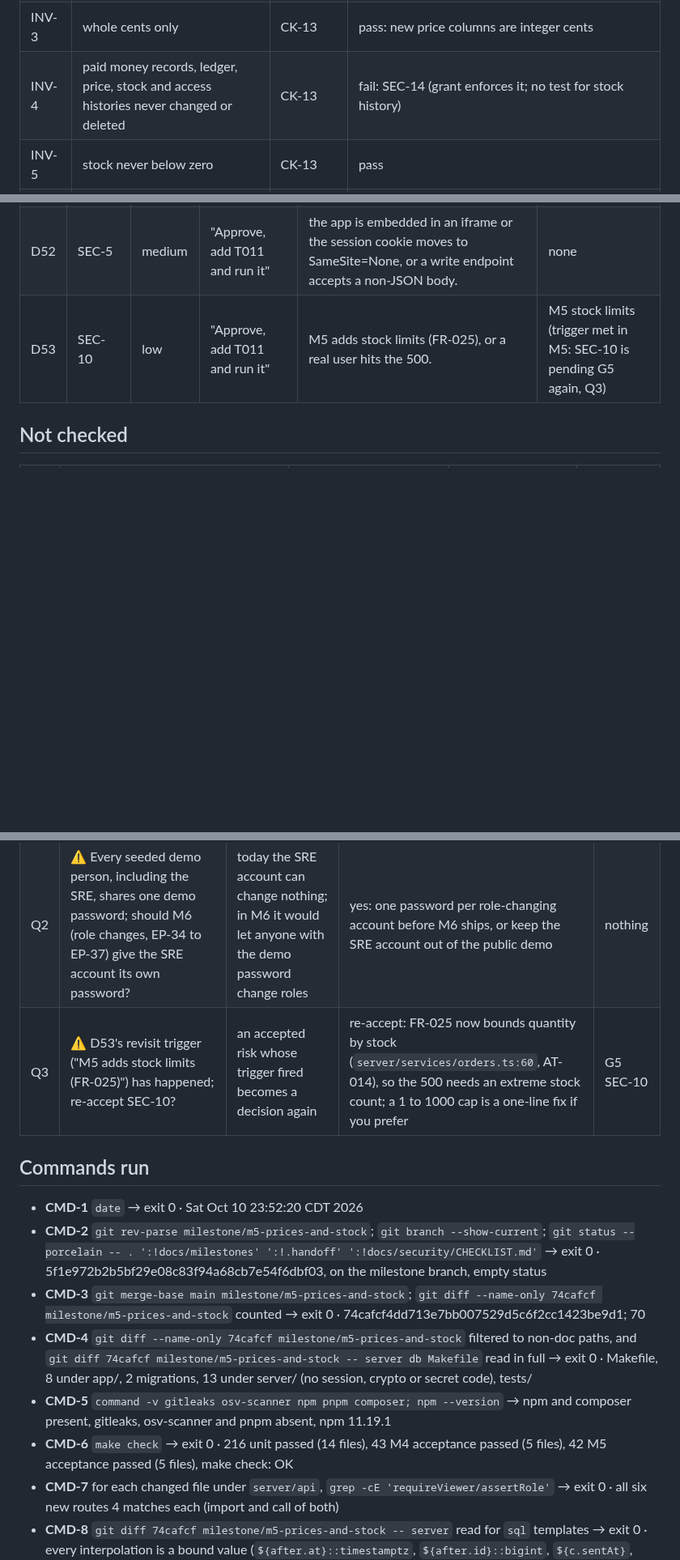
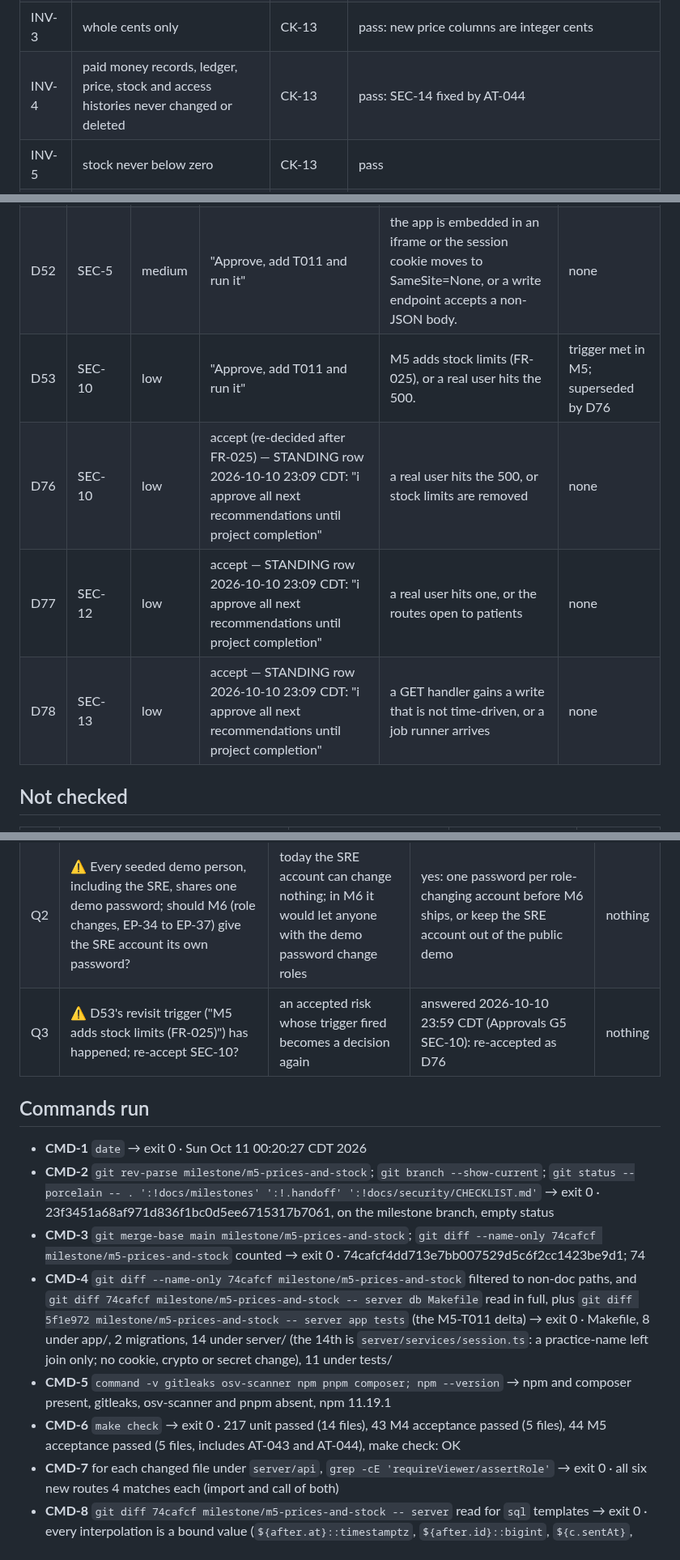
Before and after one commit to hisefath/cerbo-supplement-store, a Markdown page: docs/security/CHECKLIST.md, 3 parts joined by grey strips. Shown at 81% size. Drawn GitHub-style; blank space fills up the shorter version.

```diff
--- a/docs/security/CHECKLIST.md
+++ b/docs/security/CHECKLIST.md
@@ -102,7 +102,7 @@ Locations only. Never a value.
 | INV-1 | split adds up to the cent | CK-13 | pass (unchanged) |
 | INV-2 | paid at most once | CK-13 | pass (unchanged) |
 | INV-3 | whole cents only | CK-13 | pass: new price columns are integer cents |
-| INV-4 | paid money records, ledger, price, stock and access histories never changed or deleted | CK-13 | fail: SEC-14 (grant enforces it; no test for stock history) |
+| INV-4 | paid money records, ledger, price, stock and access histories never changed or deleted | CK-13 | pass: SEC-14 fixed by AT-044 |
 | INV-5 | stock never below zero | CK-13 | pass |
 | INV-6 | payout never below $0.00 | CK-13 | pass: price change floor-checked (AT-003, AT-012) |
 | INV-7 | people see only their own or their practice's orders; operations never see patient identity | CK-03 | pass |
@@ -151,7 +151,10 @@ Locations only. Never a value.
 | D49 | SEC-2 | high | "Approve, accept SEC-2" | node-forge appears in .output/server, the app starts verifying signatures (for example real payment webhooks), or a Nuxt 4 release removes the advisory. | upgrade when a patched release exists |
 | D50 | SEC-3 | high | "Approve, accept SEC-3" | braces appears in .output/server, the app matches file patterns from user input, or patched Nuxt and kysely-codegen releases exist. | upgrade when patched |
 | D52 | SEC-5 | medium | "Approve, add T011 and run it" | the app is embedded in an iframe or the session cookie moves to SameSite=None, or a write endpoint accepts a non-JSON body. | none |
-| D53 | SEC-10 | low | "Approve, add T011 and run it" | M5 adds stock limits (FR-025), or a real user hits the 500. | M5 stock limits (trigger met in M5: SEC-10 is pending G5 again, Q3) |
+| D53 | SEC-10 | low | "Approve, add T011 and run it" | M5 adds stock limits (FR-025), or a real user hits the 500. | trigger met in M5; superseded by D76 |
+| D76 | SEC-10 | low | accept (re-decided after FR-025) — STANDING row 2026-10-10 23:09 CDT: "i approve all next recommendations until project completion" | a real user hits the 500, or stock limits are removed | none |
+| D77 | SEC-12 | low | accept — STANDING row 2026-10-10 23:09 CDT: "i approve all next recommendations until project completion" | a real user hits one, or the routes open to patients | none |
+| D78 | SEC-13 | low | accept — STANDING row 2026-10-10 23:09 CDT: "i approve all next recommendations until project completion" | a GET handler gains a write that is not time-driven, or a job runner arrives | none |
 
 ## Not checked
 
@@ -171,16 +174,16 @@ Locations only. Never a value.
 |---|---|---|---|---|
 | Q1 | ⚠ Does `nuxt build` output (`.output/server`) contain simple-git, node-forge or braces? | decided whether SEC-1 to SEC-3 ship to production | answered 2026-10-10 15:47 CDT (tracker Log, VERIFY SEC-1): none of them is in `.output/server`; lockfile unchanged in M5 | nothing |
 | Q2 | ⚠ Every seeded demo person, including the SRE, shares one demo password; should M6 (role changes, EP-34 to EP-37) give the SRE account its own password? | today the SRE account can change nothing; in M6 it would let anyone with the demo password change roles | yes: one password per role-changing account before M6 ships, or keep the SRE account out of the public demo | nothing |
-| Q3 | ⚠ D53's revisit trigger ("M5 adds stock limits (FR-025)") has happened; re-accept SEC-10? | an accepted risk whose trigger fired becomes a decision again | re-accept: FR-025 now bounds quantity by stock (`server/services/orders.ts:60`, AT-014), so the 500 needs an extreme stock count; a 1 to 1000 cap is a one-line fix if you prefer | G5 SEC-10 |
+| Q3 | ⚠ D53's revisit trigger ("M5 adds stock limits (FR-025)") has happened; re-accept SEC-10? | an accepted risk whose trigger fired becomes a decision again | answered 2026-10-10 23:59 CDT (Approvals G5 SEC-10): re-accepted as D76 | nothing |
 
 ## Commands run
 
-- **CMD-1** `date` → exit 0 · Sat Oct 10 23:52:20 CDT 2026
-- **CMD-2** `git rev-parse milestone/m5-prices-and-stock`; `git branch --show-current`; `git status --porcelain -- . ':!docs/milestones' ':!.handoff' ':!docs/security/CHECKLIST.md'` → exit 0 · 5f1e972b2b5bf29e08c83f94a68cb7e54f6dbf03, on the milestone branch, empty status
-- **CMD-3** `git merge-base main milestone/m5-prices-and-stock`; `git diff --name-only 74cafcf milestone/m5-prices-and-stock` counted → exit 0 · 74cafcf4dd713e7bb007529d5c6f2cc1423be9d1; 70
-- **CMD-4** `git diff --name-only 74cafcf milestone/m5-prices-and-stock` filtered to non-doc paths, and `git diff 74cafcf milestone/m5-prices-and-stock -- server db Makefile` read in full → exit 0 · Makefile, 8 under app/, 2 migrations, 13 under server/ (no session, crypto or secret code), tests/
+- **CMD-1** `date` → exit 0 · Sun Oct 11 00:20:27 CDT 2026
+- **CMD-2** `git rev-parse milestone/m5-prices-and-stock`; `git branch --show-current`; `git status --porcelain -- . ':!docs/milestones' ':!.handoff' ':!docs/security/CHECKLIST.md'` → exit 0 · 23f3451a68af971d836f1bc0d5ee6715317b7061, on the milestone branch, empty status
+- **CMD-3** `git merge-base main milestone/m5-prices-and-stock`; `git diff --name-only 74cafcf milestone/m5-prices-and-stock` counted → exit 0 · 74cafcf4dd713e7bb007529d5c6f2cc1423be9d1; 74
+- **CMD-4** `git diff --name-only 74cafcf milestone/m5-prices-and-stock` filtered to non-doc paths, and `git diff 74cafcf milestone/m5-prices-and-stock -- server db Makefile` read in full, plus `git diff 5f1e972 milestone/m5-prices-and-stock -- server app tests` (the M5-T011 delta) → exit 0 · Makefile, 8 under app/, 2 migrations, 14 under server/ (the 14th is `server/services/session.ts`: a practice-name left join only; no cookie, crypto or secret change), 11 under tests/
 - **CMD-5** `command -v gitleaks osv-scanner npm pnpm composer; npm --version` → npm and composer present, gitleaks, osv-scanner and pnpm absent, npm 11.19.1
-- **CMD-6** `make check` → exit 0 · 216 unit passed (14 files), 43 M4 acceptance passed (5 files), 42 M5 acceptance passed (5 files), make check: OK
+- **CMD-6** `make check` → exit 0 · 217 unit passed (14 files), 43 M4 acceptance passed (5 files), 44 M5 acceptance passed (5 files, includes AT-043 and AT-044), make check: OK
 - **CMD-7** for each changed file under `server/api`, `grep -cE 'requireViewer/assertRole'` → exit 0 · all six new routes 4 matches each (import and call of both)
 - **CMD-8** `git diff 74cafcf milestone/m5-prices-and-stock -- server` read for `sql` templates → exit 0 · every interpolation is a bound value (`${after.at}::timestamptz`, `${after.id}::bigint`, `${c.sentAt}`, `${c.id}`) or a constant expression; no exec, eval or deserialisation added
 - **CMD-9** `git diff --stat 74cafcf milestone/m5-prices-and-stock -- package.json package-lock.json nuxt.config.ts` → exit 0 · empty (no change)
```
Also changed, not shown: other parts of docs/security/CHECKLIST.md (+23 -23 lines).
